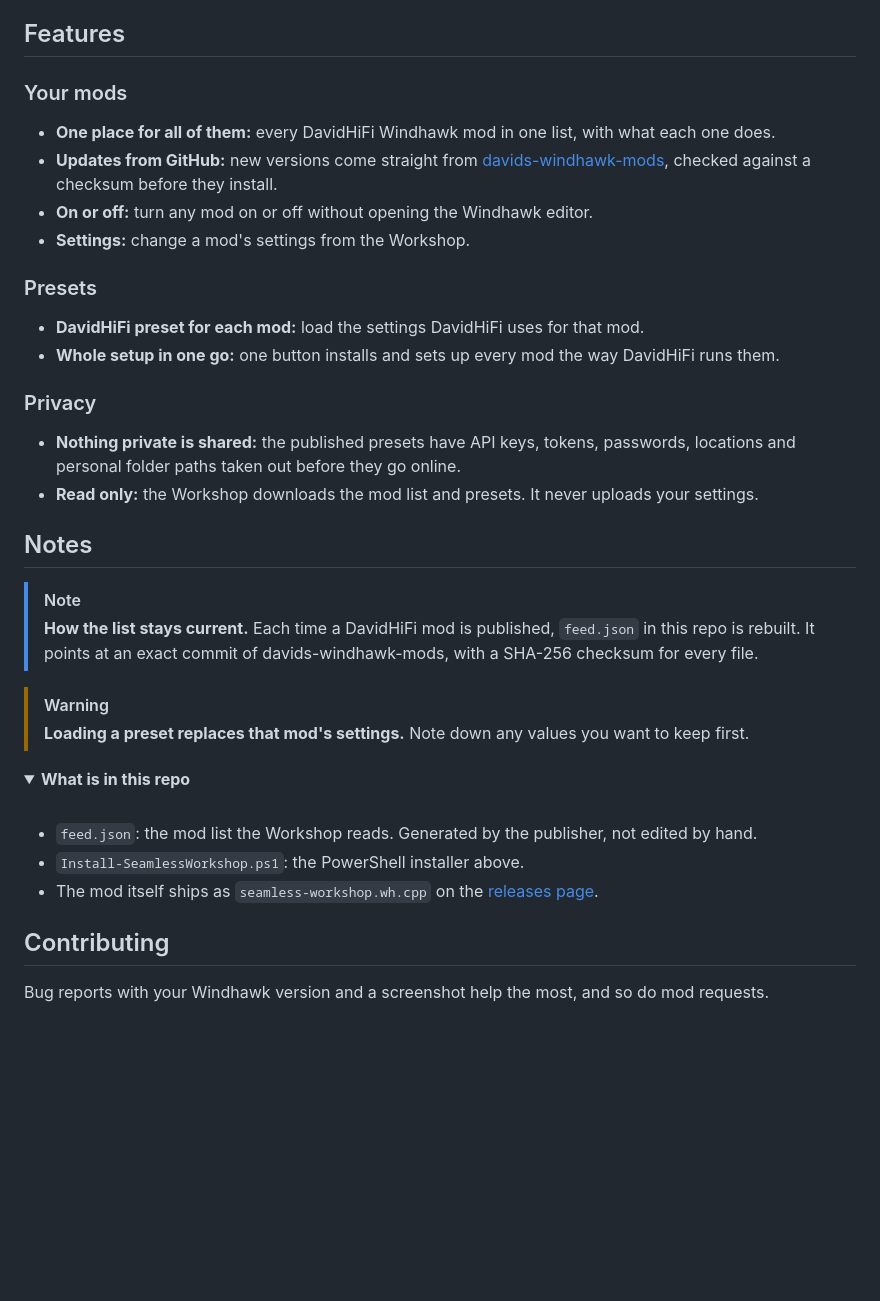
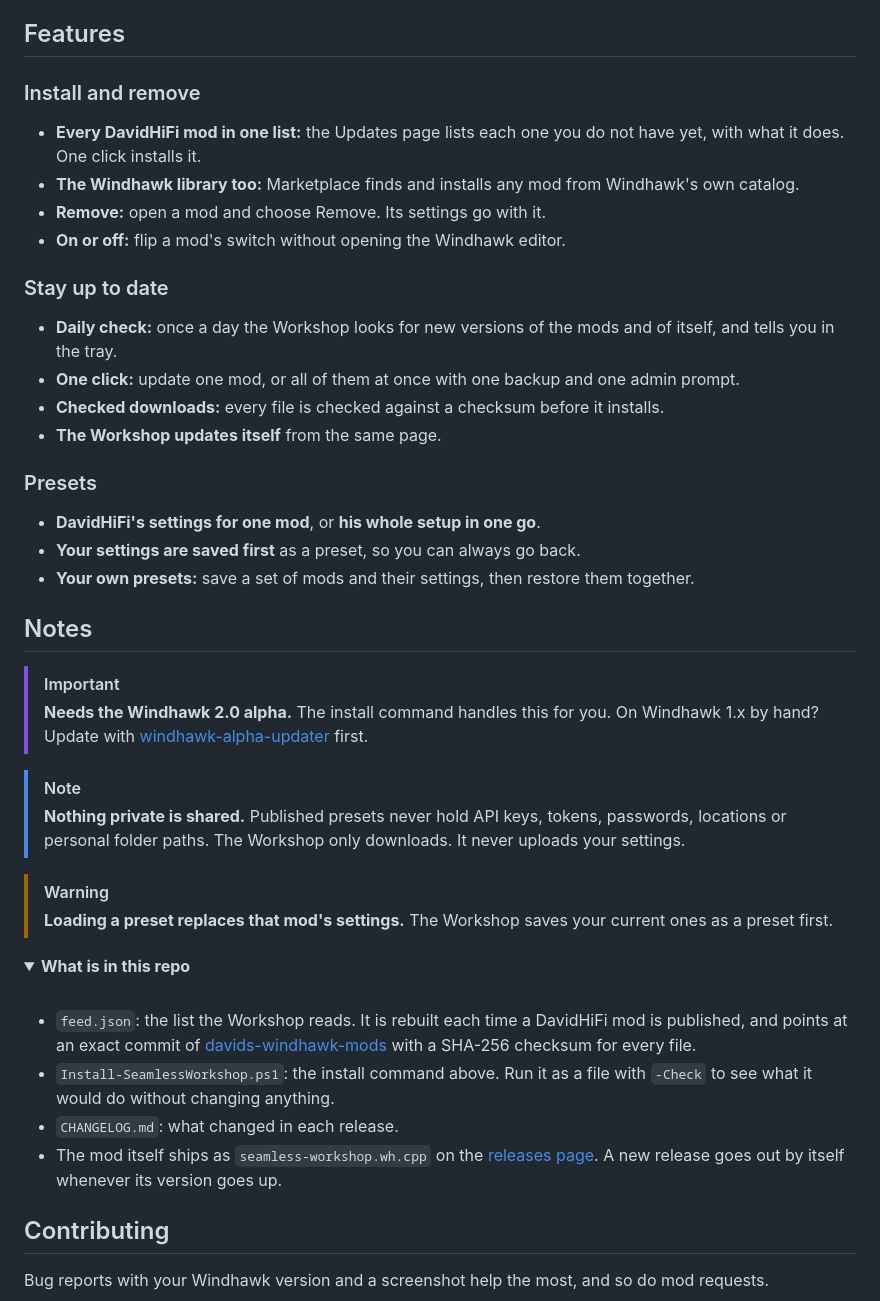
Before and after one commit to DavidHiFi/seamless-workshop, a Markdown page: README.md, the part around one of its changes. Drawn GitHub-style; folded sections open; blank space fills up the shorter version.

Commit message:
README: one-command install first, real screenshot, install/update/remove features, changelog link
Co-Authored-By: Claude Opus 5.5 <noreply@anthropic.com>

```diff
--- a/README.md
+++ b/README.md
@@ -51,39 +50,46 @@ The script finds Windhawk, downloads the mod from the latest release and checks
 
 ## Features
 
-### Your mods
+### Install and remove
 
-- **One place for all of them:** every DavidHiFi Windhawk mod in one list, with what each one does.
-- **Updates from GitHub:** new versions come straight from [davids-windhawk-mods](https://github.com/DavidHiFi/davids-windhawk-mods), checked against a checksum before they install.
-- **On or off:** turn any mod on or off without opening the Windhawk editor.
-- **Settings:** change a mod's settings from the Workshop.
+- **Every DavidHiFi mod in one list:** the Updates page lists each one you do not have yet, with what it does. One click installs it.
+- **The Windhawk library too:** Marketplace finds and installs any mod from Windhawk's own catalog.
+- **Remove:** open a mod and choose Remove. Its settings go with it.
+- **On or off:** flip a mod's switch without opening the Windhawk editor.
+
+### Stay up to date
+
+- **Daily check:** once a day the Workshop looks for new versions of the mods and of itself, and tells you in the tray.
+- **One click:** update one mod, or all of them at once with one backup and one admin prompt.
+- **Checked downloads:** every file is checked against a checksum before it installs.
+- **The Workshop updates itself** from the same page.
 
 ### Presets
 
-- **DavidHiFi preset for each mod:** load the settings DavidHiFi uses for that mod.
-- **Whole setup in one go:** one button installs and sets up every mod the way DavidHiFi runs them.
-
-### Privacy
-
-- **Nothing private is shared:** the published presets have API keys, tokens, passwords, locations and personal folder paths taken out before they go online.
-- **Read only:** the Workshop downloads the mod list and presets. It never uploads your settings.
+- **DavidHiFi's settings for one mod**, or **his whole setup in one go**.
+- **Your settings are saved first** as a preset, so you can always go back.
+- **Your own presets:** save a set of mods and their settings, then restore them together.
 
 ## Notes
 
+> [!IMPORTANT]
+> **Needs the Windhawk 2.0 alpha.** The install command handles this for you. On Windhawk 1.x by hand? Update with [windhawk-alpha-updater](https://github.com/DavidHiFi/windhawk-alpha-updater) first.
+
 > [!NOTE]
-> **How the list stays current.** Each time a DavidHiFi mod is published, `feed.json` in this repo is rebuilt. It points at an exact commit of davids-windhawk-mods, with a SHA-256 checksum for every file.
+> **Nothing private is shared.** Published presets never hold API keys, tokens, passwords, locations or personal folder paths. The Workshop only downloads. It never uploads your settings.
 
 > [!WARNING]
-> **Loading a preset replaces that mod's settings.** Note down any values you want to keep first.
+> **Loading a preset replaces that mod's settings.** The Workshop saves your current ones as a preset first.
 
 <details>
 <summary><b>What is in this repo</b></summary>
 
 <br>
 
-- `feed.json`: the mod list the Workshop reads. Generated by the publisher, not edited by hand.
-- `Install-SeamlessWorkshop.ps1`: the PowerShell installer above.
-- The mod itself ships as `seamless-workshop.wh.cpp` on the [releases page](https://github.com/DavidHiFi/seamless-workshop/releases).
+- `feed.json`: the list the Workshop reads. It is rebuilt each time a DavidHiFi mod is published, and points at an exact commit of [davids-windhawk-mods](https://github.com/DavidHiFi/davids-windhawk-mods) with a SHA-256 checksum for every file.
+- `Install-SeamlessWorkshop.ps1`: the install command above. Run it as a file with `-Check` to see what it would do without changing anything.
+- `CHANGELOG.md`: what changed in each release.
+- The mod itself ships as `seamless-workshop.wh.cpp` on the [releases page](https://github.com/DavidHiFi/seamless-workshop/releases). A new release goes out by itself whenever its version goes up.
 
 </details>
 
```
Also changed, not shown: other parts of README.md (+24 -25 lines), media/social-preview.png (added).
